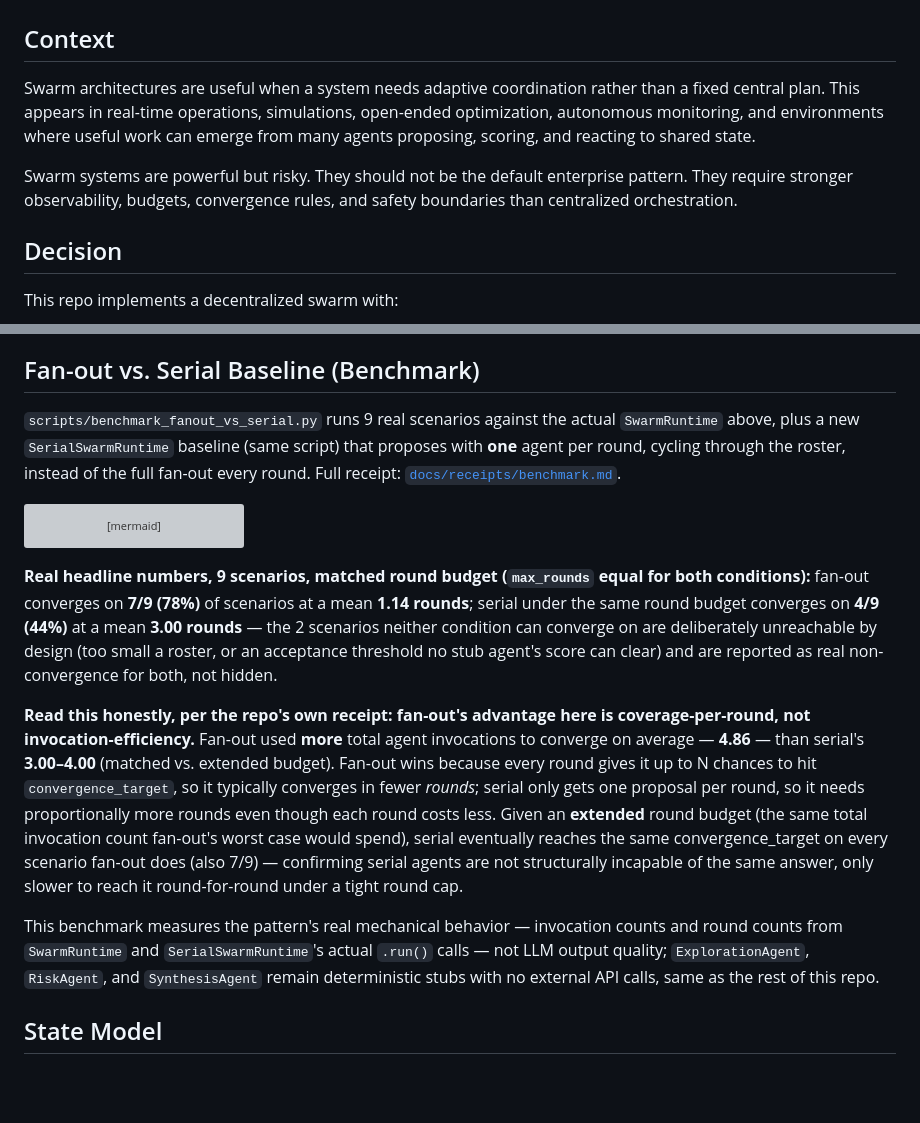
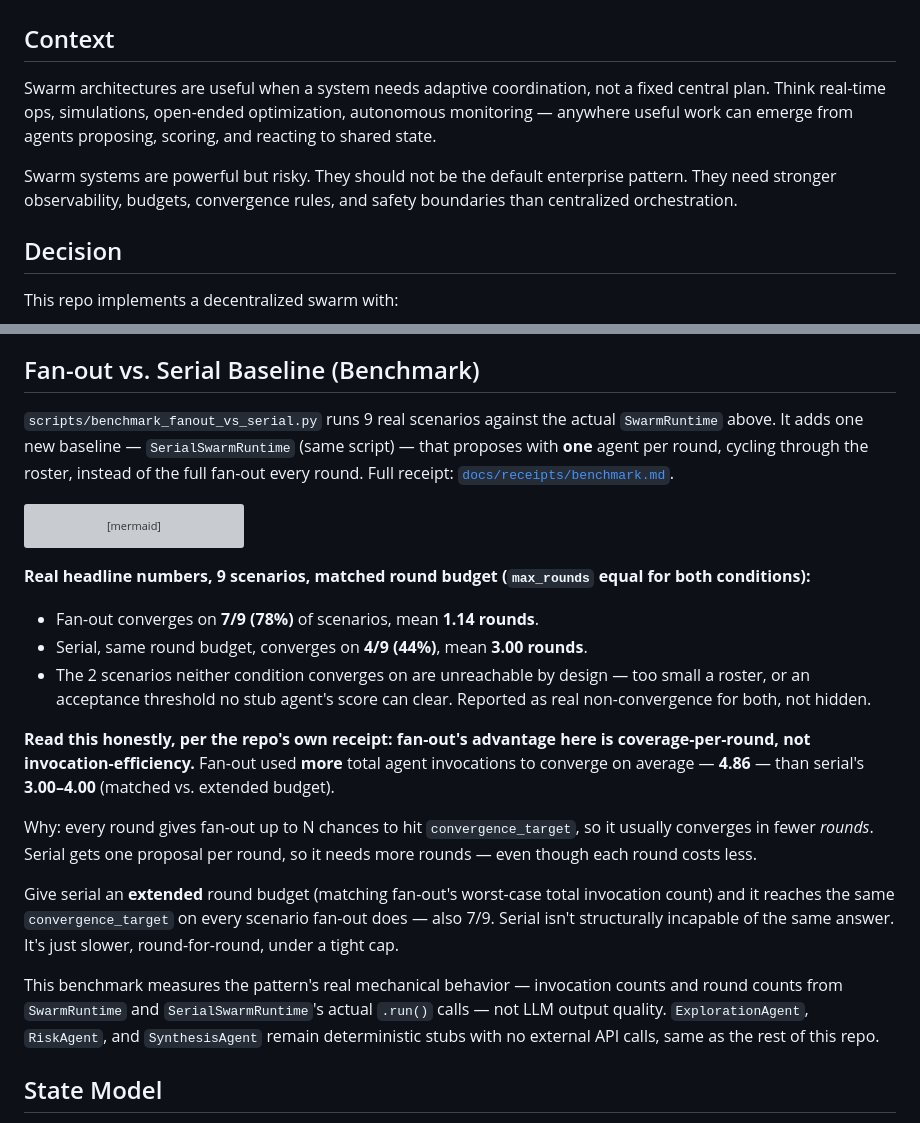
Before and after one commit to vpeetla-ai/swarm-agent-pattern, a Markdown page: docs/ARCHITECTURE.md, 2 parts joined by grey strips. Rendered like a GitHub page; blank space fills up the shorter version; grey boxes are pictures that could not be loaded.

Commit message:
Tone pass on ARCHITECTURE.md: shorter sentences, bullet the benchmark numbers
No facts, numbers, or links changed — just tightened prose that read like
an explanatory report instead of a plain writeup.

````diff
--- a/docs/ARCHITECTURE.md
+++ b/docs/ARCHITECTURE.md
@@ -2,9 +2,9 @@
 
 ## Context
 
-Swarm architectures are useful when a system needs adaptive coordination rather than a fixed central plan. This appears in real-time operations, simulations, open-ended optimization, autonomous monitoring, and environments where useful work can emerge from many agents proposing, scoring, and reacting to shared state.
+Swarm architectures are useful when a system needs adaptive coordination, not a fixed central plan. Think real-time ops, simulations, open-ended optimization, autonomous monitoring — anywhere useful work can emerge from agents proposing, scoring, and reacting to shared state.
 
-Swarm systems are powerful but risky. They should not be the default enterprise pattern. They require stronger observability, budgets, convergence rules, and safety boundaries than centralized orchestration.
+Swarm systems are powerful but risky. They should not be the default enterprise pattern. They need stronger observability, budgets, convergence rules, and safety boundaries than centralized orchestration.
 
 ## Decision
 
@@ -78,9 +78,9 @@ where the prose could gloss over them:
 ## Fan-out vs. Serial Baseline (Benchmark)
 
 `scripts/benchmark_fanout_vs_serial.py` runs 9 real scenarios against the
-actual `SwarmRuntime` above, plus a new `SerialSwarmRuntime` baseline (same
-script) that proposes with **one** agent per round, cycling through the
-roster, instead of the full fan-out every round. Full receipt:
+actual `SwarmRuntime` above. It adds one new baseline — `SerialSwarmRuntime`
+(same script) — that proposes with **one** agent per round, cycling through
+the roster, instead of the full fan-out every round. Full receipt:
 [`docs/receipts/benchmark.md`](receipts/benchmark.md).
 
 ```mermaid
@@ -104,29 +104,31 @@ flowchart TD
 ```
 
 **Real headline numbers, 9 scenarios, matched round budget (`max_rounds`
-equal for both conditions):** fan-out converges on **7/9 (78%)** of
-scenarios at a mean **1.14 rounds**; serial under the same round budget
-converges on **4/9 (44%)** at a mean **3.00 rounds** — the 2 scenarios
-neither condition can converge on are deliberately unreachable by design
-(too small a roster, or an acceptance threshold no stub agent's score can
-clear) and are reported as real non-convergence for both, not hidden.
+equal for both conditions):**
+
+- Fan-out converges on **7/9 (78%)** of scenarios, mean **1.14 rounds**.
+- Serial, same round budget, converges on **4/9 (44%)**, mean **3.00 rounds**.
+- The 2 scenarios neither condition converges on are unreachable by
+  design — too small a roster, or an acceptance threshold no stub agent's
+  score can clear. Reported as real non-convergence for both, not hidden.
 
 **Read this honestly, per the repo's own receipt: fan-out's advantage here
 is coverage-per-round, not invocation-efficiency.** Fan-out used **more**
 total agent invocations to converge on average — **4.86** — than serial's
-**3.00–4.00** (matched vs. extended budget). Fan-out wins because every
-round gives it up to N chances to hit `convergence_target`, so it typically
-converges in fewer *rounds*; serial only gets one proposal per round, so it
-needs proportionally more rounds even though each round costs less. Given an
-**extended** round budget (the same total invocation count fan-out's worst
-case would spend), serial eventually reaches the same convergence_target on
-every scenario fan-out does (also 7/9) — confirming serial agents are not
-structurally incapable of the same answer, only slower to reach it
-round-for-round under a tight round cap.
+**3.00–4.00** (matched vs. extended budget).
+
+Why: every round gives fan-out up to N chances to hit `convergence_target`,
+so it usually converges in fewer *rounds*. Serial gets one proposal per
+round, so it needs more rounds — even though each round costs less.
+
+Give serial an **extended** round budget (matching fan-out's worst-case
+total invocation count) and it reaches the same `convergence_target` on
+every scenario fan-out does — also 7/9. Serial isn't structurally incapable
+of the same answer. It's just slower, round-for-round, under a tight cap.
 
 This benchmark measures the pattern's real mechanical behavior — invocation
 counts and round counts from `SwarmRuntime` and `SerialSwarmRuntime`'s
-actual `.run()` calls — not LLM output quality; `ExplorationAgent`,
+actual `.run()` calls — not LLM output quality. `ExplorationAgent`,
 `RiskAgent`, and `SynthesisAgent` remain deterministic stubs with no
 external API calls, same as the rest of this repo.
 
````
